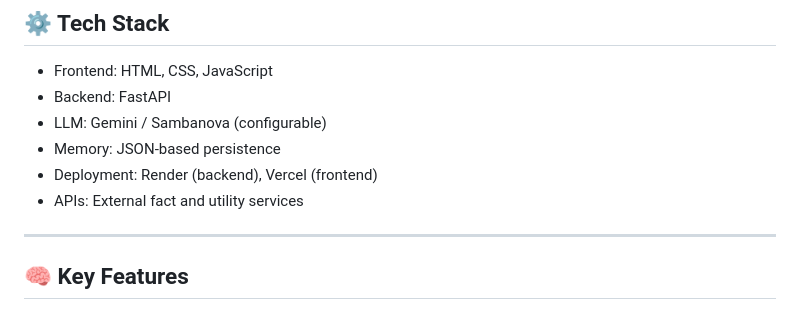
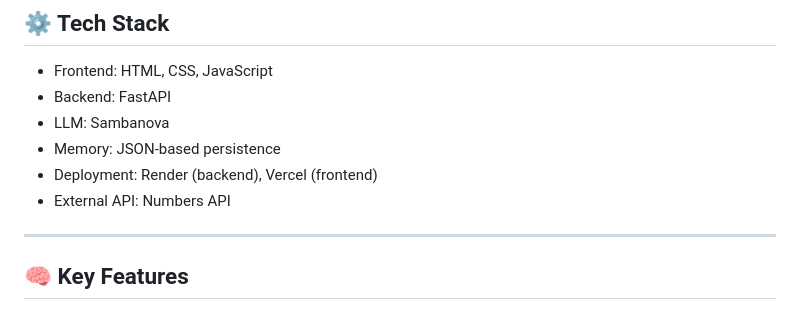
Before and after one commit to zuaird/sarjy, a Markdown page: README.md, the part around the change. Rendered like a GitHub page.

```diff
--- a/README.md
+++ b/README.md
@@ -12,10 +12,10 @@ The system is designed as a simple but extensible AI agent built for real-world
 
 - Frontend: HTML, CSS, JavaScript
 - Backend: FastAPI
-- LLM: Gemini / Sambanova (configurable)
+- LLM: Sambanova
 - Memory: JSON-based persistence
 - Deployment: Render (backend), Vercel (frontend)
-- APIs: External fact and utility services
+- External API: Numbers API
 
 ---
 
```
